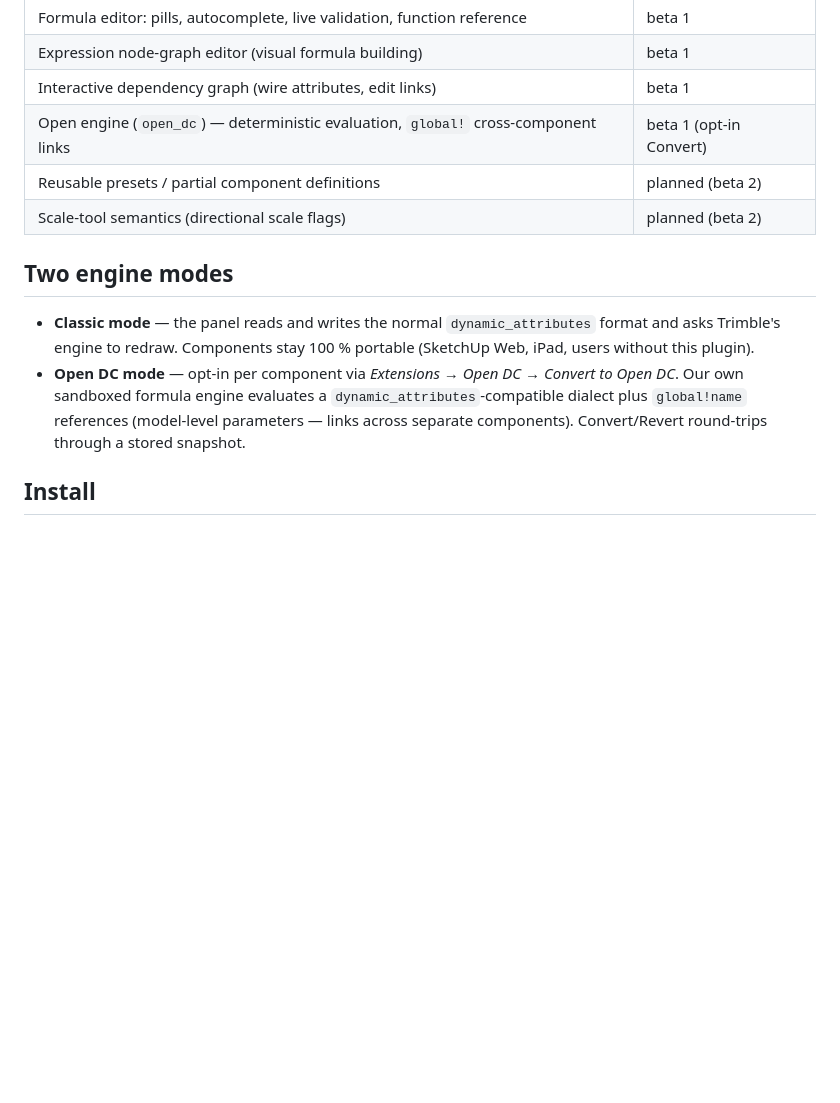
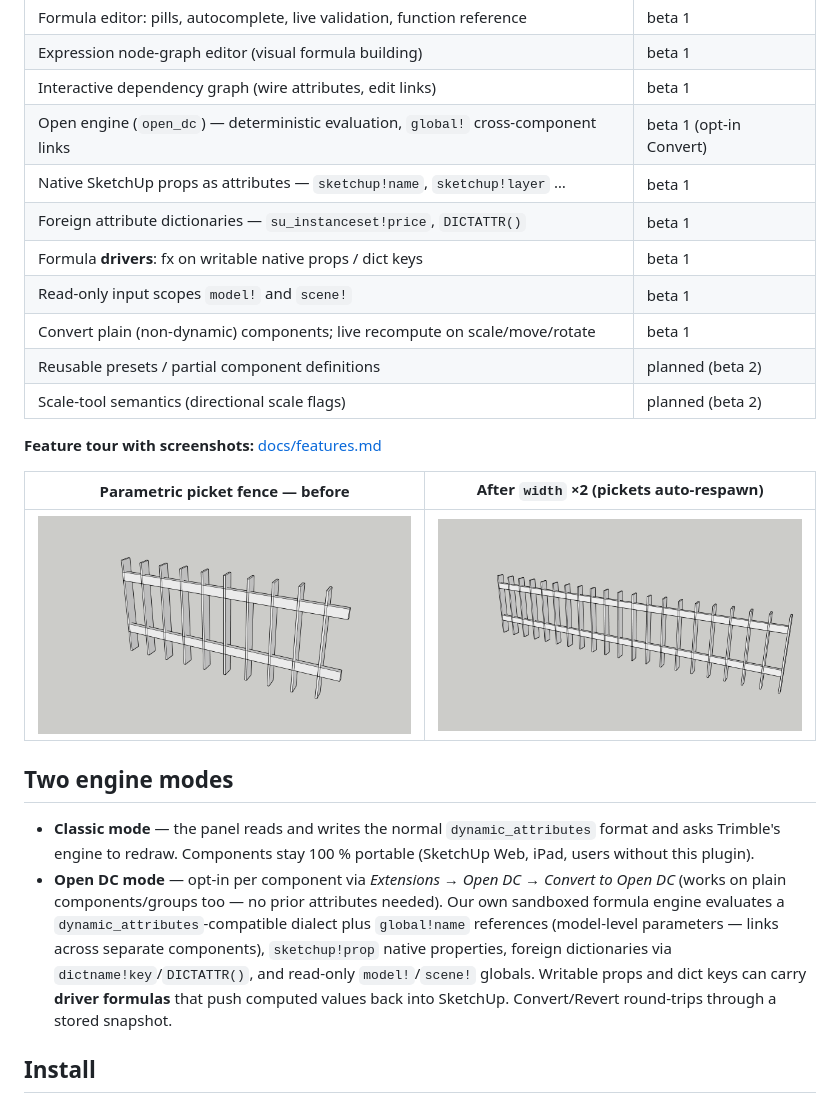
Before and after one commit to jurej/open-sketchup-DC, a Markdown page: README.md, the part around one of its changes. Drawn GitHub-style; pictures changed too: docs/img/fence_after.png (added), docs/img/fence_before.png (added); blank space fills up the shorter version.

```diff
--- a/README.md
+++ b/README.md
@@ -14,8 +14,19 @@ capabilities the classic extension can't do:
 | Expression node-graph editor (visual formula building) | beta 1 |
 | Interactive dependency graph (wire attributes, edit links) | beta 1 |
 | Open engine (`open_dc`) — deterministic evaluation, `global!` cross-component links | beta 1 (opt-in Convert) |
+| Native SketchUp props as attributes — `sketchup!name`, `sketchup!layer` … | beta 1 |
+| Foreign attribute dictionaries — `su_instanceset!price`, `DICTATTR()` | beta 1 |
+| Formula **drivers**: fx on writable native props / dict keys | beta 1 |
+| Read-only input scopes `model!` and `scene!` | beta 1 |
+| Convert plain (non-dynamic) components; live recompute on scale/move/rotate | beta 1 |
 | Reusable presets / partial component definitions | planned (beta 2) |
 | Scale-tool semantics (directional scale flags) | planned (beta 2) |
+
+**Feature tour with screenshots:** [docs/features.md](docs/features.md)
+
+| Parametric picket fence — before | After `width` ×2 (pickets auto-respawn) |
+|---|---|
+| ![before](docs/img/fence_before.png) | ![after](docs/img/fence_after.png) |
 
 ## Two engine modes
 
@@ -24,10 +35,15 @@ capabilities the classic extension can't do:
   Components stay 100 % portable (SketchUp Web, iPad, users without this
   plugin).
 - **Open DC mode** — opt-in per component via *Extensions → Open DC →
-  Convert to Open DC*. Our own sandboxed formula engine evaluates a
+  Convert to Open DC* (works on plain components/groups too — no prior
+  attributes needed). Our own sandboxed formula engine evaluates a
   `dynamic_attributes`-compatible dialect plus `global!name` references
-  (model-level parameters — links across separate components).
-  Convert/Revert round-trips through a stored snapshot.
+  (model-level parameters — links across separate components),
+  `sketchup!prop` native properties, foreign dictionaries via
+  `dictname!key`/`DICTATTR()`, and read-only `model!`/`scene!` globals.
+  Writable props and dict keys can carry **driver formulas** that push
+  computed values back into SketchUp. Convert/Revert round-trips through
+  a stored snapshot.
 
 ## Install
 
```
Also changed, not shown: other parts of README.md (+26 -8 lines), CHANGELOG.md (+41 -0 lines), docs/announcement.md (added, +71 -0 lines), docs/features.md (added, +132 -0 lines), docs/img/panel_configure.png (added), 2 other files.
